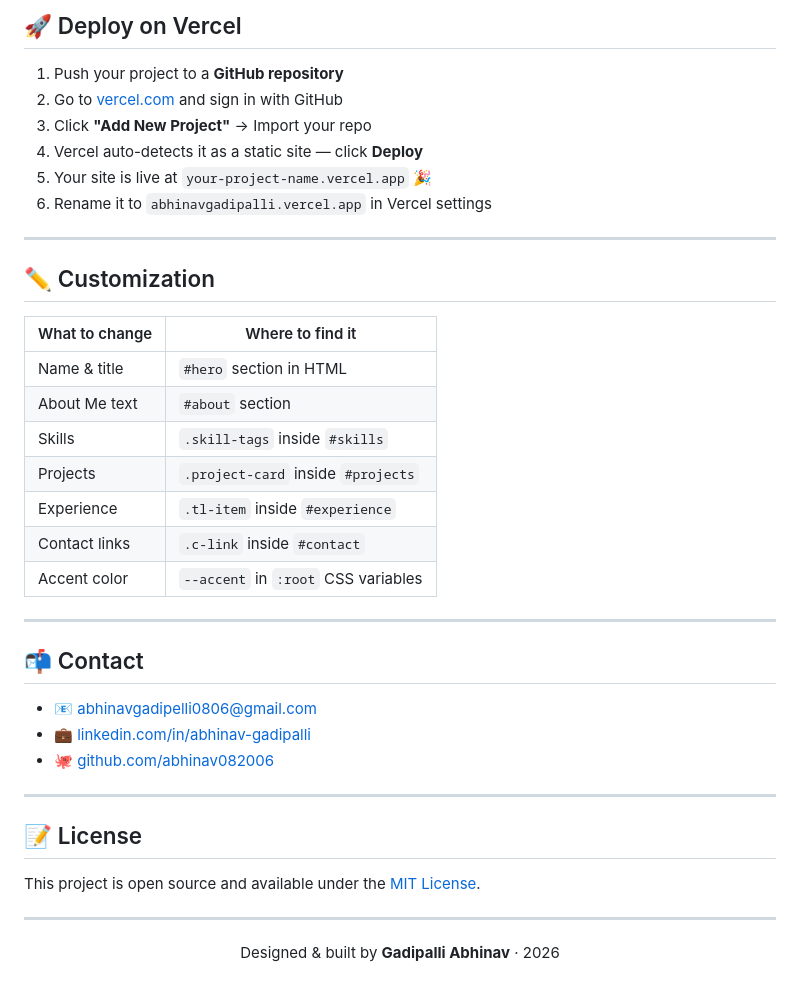
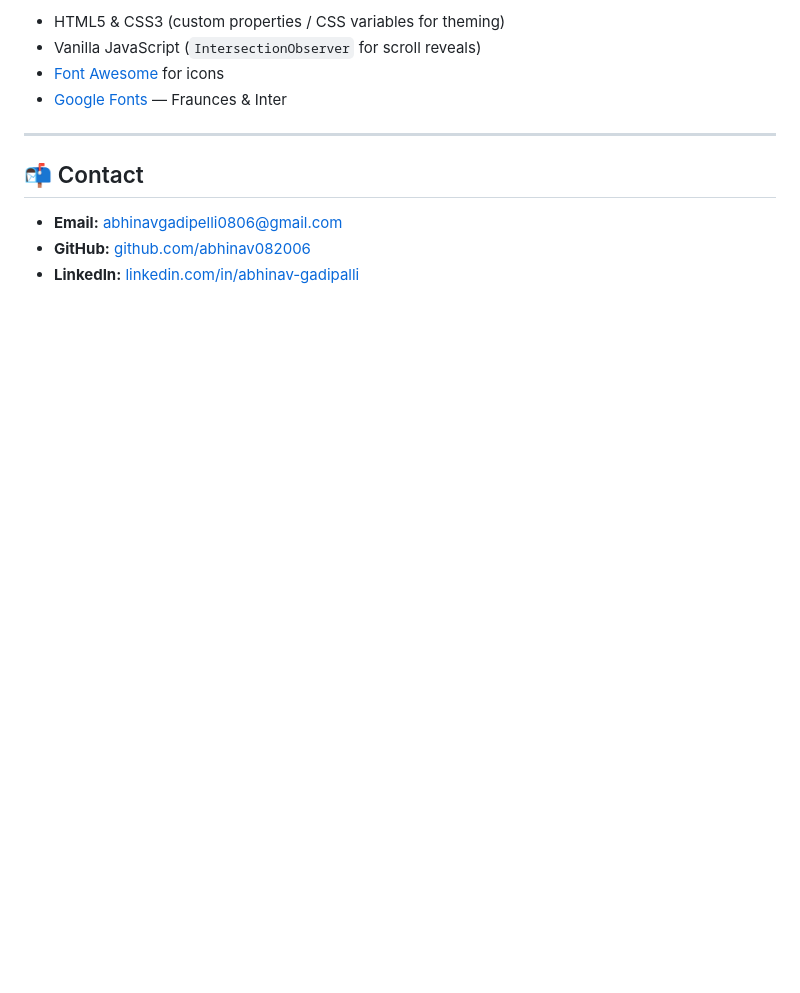
Before and after one commit to abhinav082006/abhinavgadipalli-portfolio, a Markdown page: README.md, the part around one of its changes. Drawn GitHub-style; blank space fills up the shorter version.

```diff
--- a/README.md
+++ b/README.md
@@ -69,40 +56,12 @@ portfolio/
-## 🚀 Deploy on Vercel
-
-1. Push your project to a **GitHub repository**
-2. Go to [vercel.com](https://vercel.com) and sign in with GitHub
-3. Click **"Add New Project"** → Import your repo
-4. Vercel auto-detects it as a static site — click **Deploy**
-5. Your site is live at `your-project-name.vercel.app` 🎉
-6. Rename it to `abhinavgadipalli.vercel.app` in Vercel settings
-
----
-
-## ✏️ Customization
-
-| What to change | Where to find it |
-|---|---|
-| Name & title | `#hero` section in HTML |
-| About Me text | `#about` section |
-| Skills | `.skill-tags` inside `#skills` |
-| Projects | `.project-card` inside `#projects` |
-| Experience | `.tl-item` inside `#experience` |
-| Contact links | `.c-link` inside `#contact` |
-| Accent color | `--accent` in `:root` CSS variables |
+- HTML5 & CSS3 (custom properties / CSS variables for theming)
+- Vanilla JavaScript (`IntersectionObserver` for scroll reveals)
+- [Font Awesome](https://fontawesome.com/) for icons
+- [Google Fonts](https://fonts.google.com/) — Fraunces & Inter
 
 ---
 
 ## 📬 Contact
 
-- 📧 [abhinavgadipelli0806@gmail.com](mailto:abhinavgadipelli0806@gmail.com)
-- 💼 [linkedin.com/in/abhinav-gadipalli](https://linkedin.com/in/abhinav-gadipalli/)
-- 🐙 [github.com/abhinav082006](https://github.com/abhinav082006)
-
----
-
-## 📝 License
-
-This project is open source and available under the [MIT License](LICENSE).
-
----
-
-<p align="center">Designed & built by <strong>Gadipalli Abhinav</strong> · 2026</p>
+- **Email:** abhinavgadipelli0806@gmail.com
+- **GitHub:** [github.com/abhinav082006](https://github.com/abhinav082006)
+- **LinkedIn:** [linkedin.com/in/abhinav-gadipalli](https://linkedin.com/in/abhinav-gadipalli/)
```
Also changed, not shown: other parts of README.md (+39 -52 lines).
